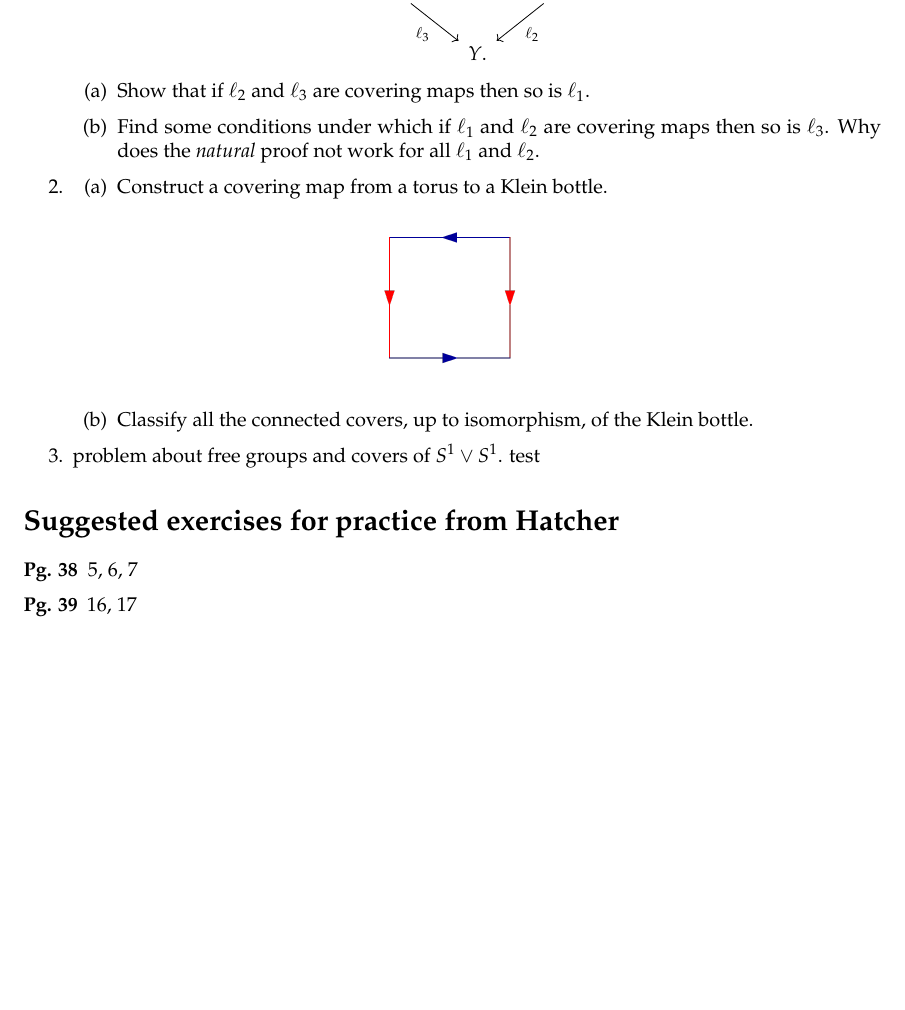
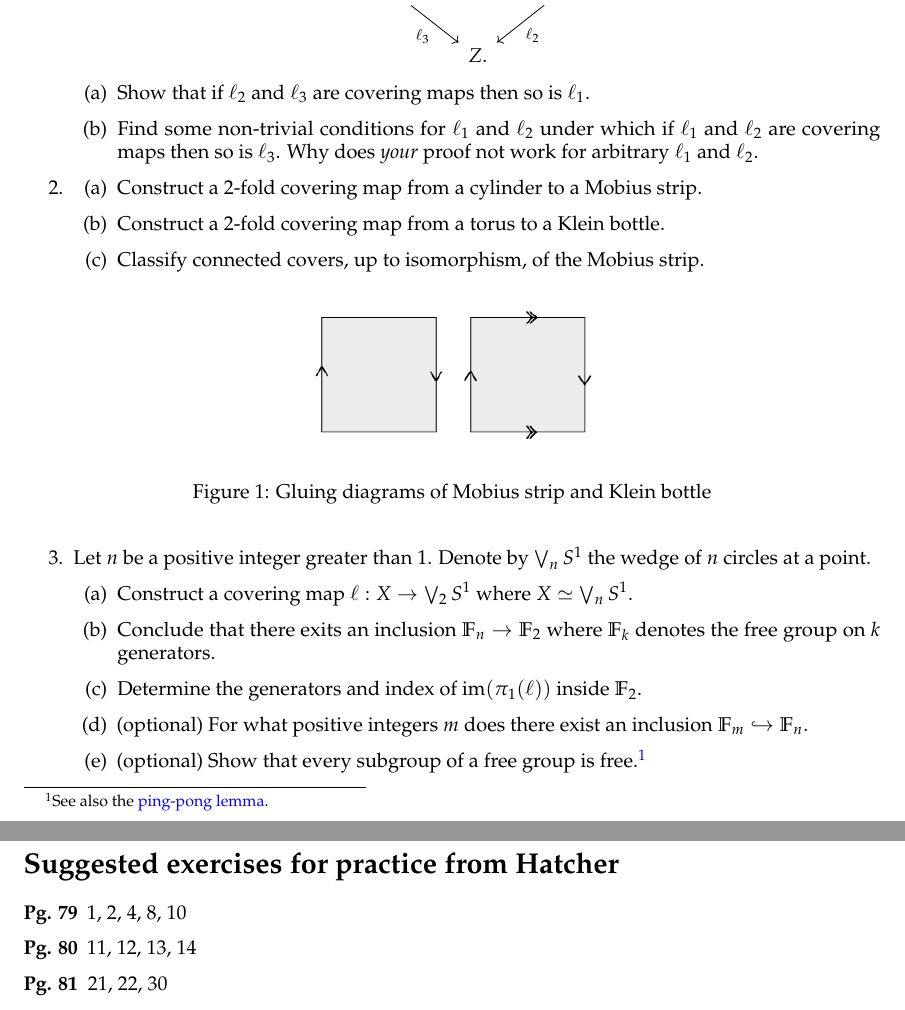
Before and after one commit to apurvanakade/2021-algebraic-topology-course, a LaTeX problem sheet (HW05.tex): part of the page before the commit and two parts of pages 1 and 2 of 2 after it, the two joined at a grey line, cut so that both start at the same text, the shorter picture padded with empty space. Compiled offline with pdfLaTeX.

Commit message:
hw05 done.

```diff
--- a/HW05.tex
+++ b/HW05.tex
@@ -35,26 +35,42 @@ For this problem set assume that all the spaces are \textit{nice}.
   \begin{center}
     \begin{tikzcd}
       X \arrow[dr, "\ell_3", swap] \arrow[rr, "\ell_1"]
-      && Z \arrow[dl, "\ell_2"]\\
-      & Y.
+      && Y \arrow[dl, "\ell_2"]\\
+      & Z.
     \end{tikzcd}
   \end{center}
   \begin{enumerate}
   \item Show that if $\ell_2$ and $\ell_3$ are covering maps then so is $\ell_1$.
-  \item Find some conditions under which if $\ell_1$ and $\ell_2$ are covering
-    maps then so is $\ell_3$. Why does the \textit{natural} proof not work for all  $\ell_1$ and $\ell_2$.
+  \item Find some non-trivial conditions for $\ell_1$ and $\ell_2$ under which if $\ell_1$ and $\ell_2$ are covering
+    maps then so is $\ell_3$. Why does \textit{your} proof not work for
+    arbitrary $\ell_1$ and $\ell_2$.
   \end{enumerate}
 \item
   \begin{enumerate}
-  \item Construct a covering map from a torus to a Klein bottle.
-    \begin{figure*}[h]
+    \item Construct a 2-fold covering map from a cylinder to a Mobius strip.
+  \item Construct a 2-fold covering map from a torus to a Klein bottle.
+  \item Classify connected covers, up to isomorphism, of the Mobius strip.
+    \begin{figure}[H]
       \centering
-      \includegraphics[width=75]{images/klein-bottle.png}
+      \includegraphics[width=150pt]{images/mobius+klein.png}
+      \caption{Gluing diagrams of Mobius strip and Klein bottle}
       \label{fig:klein_bottle}
-    \end{figure*}
-  \item Classify all the connected covers, up to isomorphism, of the Klein bottle.
+    \end{figure}
   \end{enumerate}
-\item problem about free groups and covers of $S^1 \vee S^1$.
-  test
+\item
+  Let $n$ be a positive integer greater than 1. Denote by $\bigvee
+  _{n}S^1$ the wedge of $n$ circles at a point.
+  \begin{enumerate}
+  \item Construct a covering map $\ell: X \to \bigvee _2 S^1$ where $X \simeq \bigvee _n S^1$.
+   \item Conclude that there exits an
+     inclusion $\mathbb{F}_n \to \mathbb{F}_2$ where $\mathbb{F}_k$ denotes the
+     free group on $k$ generators.
+   \item Determine the generators and index of $\mathrm{im}(\pi_1(\ell))$ inside
+     $\mathbb{F}_2$.
+   \item (optional) For what positive integers $m$ does there exist an inclusion
+     $\mathbb{F}_m \hookrightarrow \mathbb{F}_n$.
+   \item (optional) Show that every subgroup of a free group is free.\footnote{See
+       also the \href{https://en.wikipedia.org/wiki/Ping-pong_lemma}{ping-pong lemma}.}
+  \end{enumerate}
 \end{enumerate}
 
@@ -62,8 +78,9 @@ For this problem set assume that all the spaces are \textit{nice}.
 \section*{Suggested exercises for practice from Hatcher}
 
 \begin{description}
-    \item[Pg. 38] 5, 6, 7
-    \item[Pg. 39] 16, 17
+    \item[Pg. 79] 1, 2, 4, 8, 10
+    \item[Pg. 80] 11, 12, 13, 14
+    \item[Pg. 81] 21, 22, 30
 \end{description}
 
 \end{document}
```
Also changed, not shown: images/mobius+klein.png (added), HW05.tex (2 more changed lines), 1 other file.
